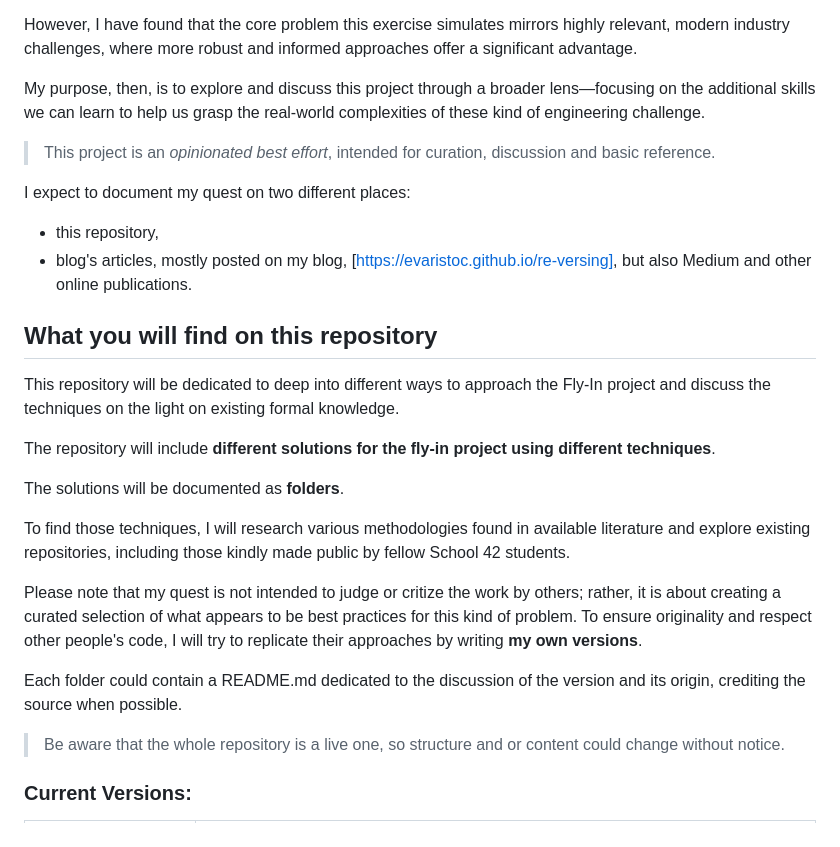
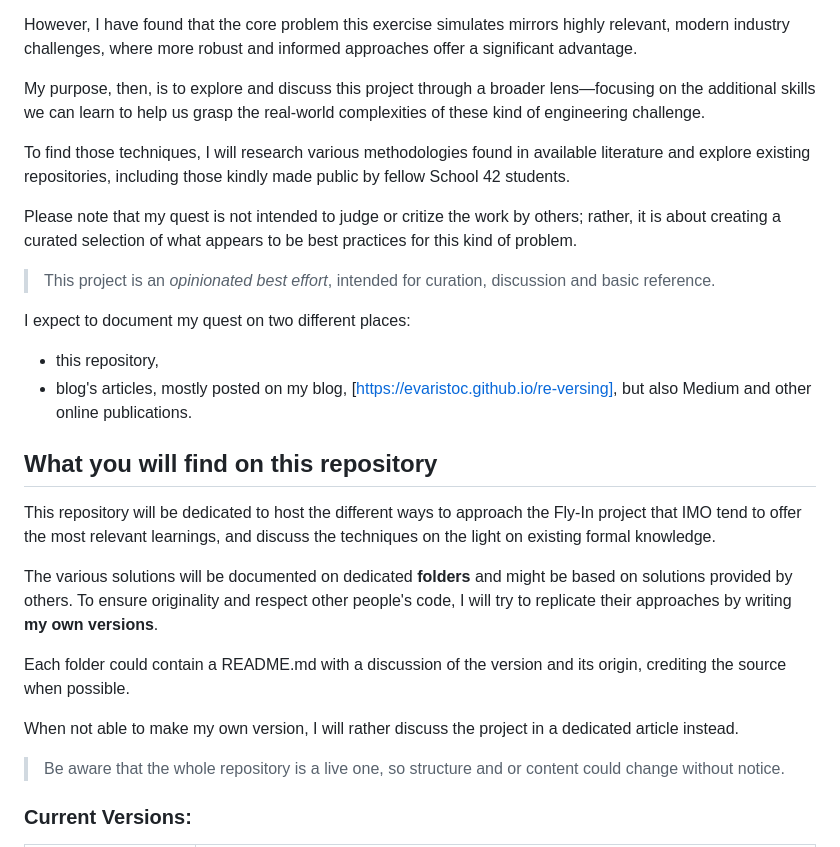
Before and after one commit to evaristoc/fly-in-school-42, a Markdown page: README.md, the part around the change. Drawn GitHub-style.

Commit message:
v2-capacity_heuristic

```diff
--- a/README.md
+++ b/README.md
@@ -5,6 +5,10 @@ Of the current offer by School 42, Fly-In is perhaps an underrated subject. My p
 However, I have found that the core problem this exercise simulates mirrors highly relevant, modern industry challenges, where more robust and informed approaches offer a significant advantage.
 
 My purpose, then, is to explore and discuss this project through a broader lens—focusing on the additional skills we can learn to help us grasp the real-world complexities of these kind of engineering challenge.
+
+To find those techniques, I will research various methodologies found in available literature and explore existing repositories, including those kindly made public by fellow School 42 students.
+
+Please note that my quest is not intended to judge or critize the work by others; rather, it is about creating a curated selection of what appears to be best practices for this kind of problem.
 
 > This project is an _opinionated best effort_, intended for curation, discussion and basic reference.
 
@@ -14,17 +18,13 @@ I expect to document my quest on two different places:
 
 ## What you will find on this repository
 
-This repository will be dedicated to deep into different ways to approach the Fly-In project and discuss the techniques on the light on existing formal knowledge.
+This repository will be dedicated to host the different ways to approach the Fly-In project that IMO tend to offer the most relevant learnings, and discuss the techniques on the light on existing formal knowledge.
 
-The repository will include **different solutions for the fly-in project using different techniques**.
+The various solutions will be documented on dedicated **folders** and might be based on solutions provided by others. To ensure originality and respect other people's code, I will try to replicate their approaches by writing **my own versions**.
 
-The solutions will be documented as **folders**.
+Each folder could contain a README.md with a discussion of the version and its origin, crediting the source when possible.
 
-To find those techniques, I will research various methodologies found in available literature and explore existing repositories, including those kindly made public by fellow School 42 students.
-
-Please note that my quest is not intended to judge or critize the work by others; rather, it is about creating a curated selection of what appears to be best practices for this kind of problem. To ensure originality and respect other people's code, I will try to replicate their approaches by writing **my own versions**.
-
-Each folder could contain a README.md dedicated to the discussion of the version and its origin, crediting the source when possible.
+When not able to make my own version, I will rather discuss the project in a dedicated article instead.
 
 > Be aware that the whole repository is a live one, so structure and or content could change without notice.
 
```
